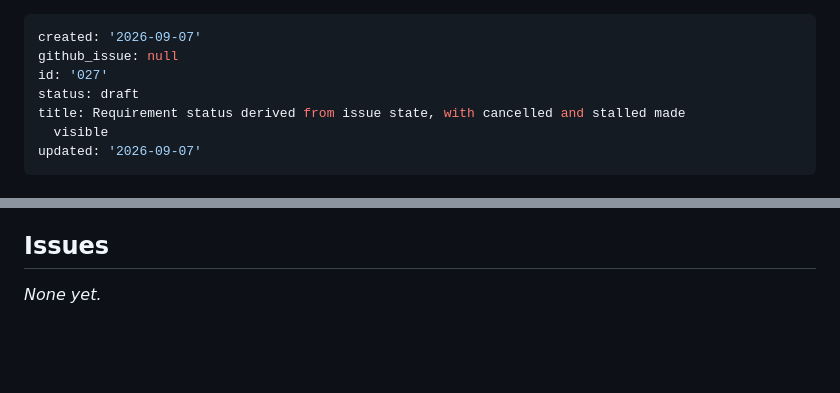
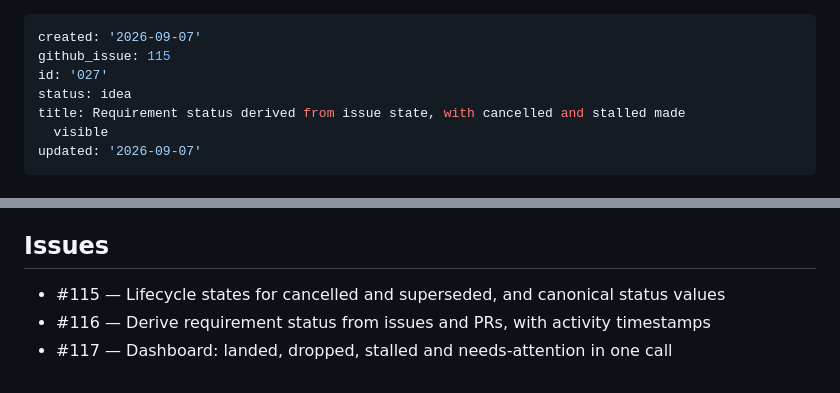
Before and after one commit to alexsiri7/lachesis, a Markdown page: requirements/027-requirement-status-derived-from-issue-state-with-cancelled-and-stalled-made-visible.md, 2 parts joined by grey strips. Drawn GitHub-style; blank space fills up the shorter version.

Commit message:
chore: link issues to requirement 027

```diff
--- a/requirements/027-requirement-status-derived-from-issue-state-with-cancelled-and-stalled-made-visible.md
+++ b/requirements/027-requirement-status-derived-from-issue-state-with-cancelled-and-stalled-made-visible.md
@@ -1,8 +1,8 @@
 ---
 created: '2026-09-07'
-github_issue: null
+github_issue: 115
 id: '027'
-status: draft
+status: idea
 title: Requirement status derived from issue state, with cancelled and stalled made
   visible
 updated: '2026-09-07'
@@ -57,4 +57,6 @@ A given status has exactly one representation. Summaries that count by status co
 
 ## Issues
 
-_None yet._
+- #115 — Lifecycle states for cancelled and superseded, and canonical status values
+- #116 — Derive requirement status from issues and PRs, with activity timestamps
+- #117 — Dashboard: landed, dropped, stalled and needs-attention in one call
```
